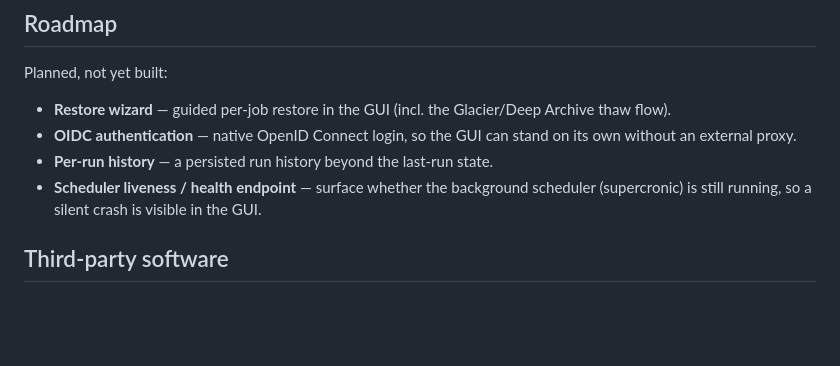
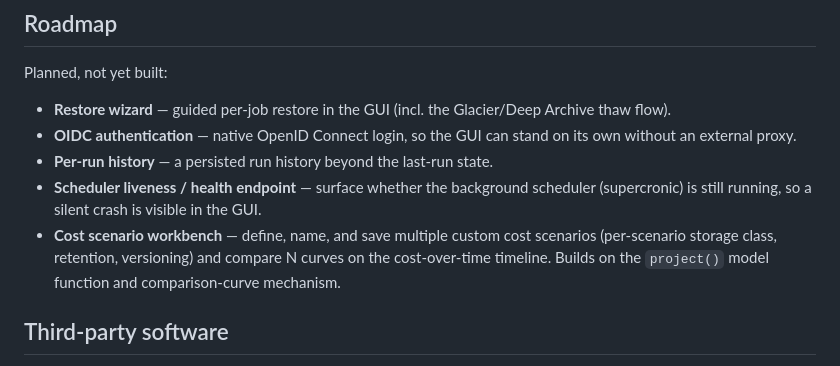
Before and after one commit to paymonr/backup-engine, a Markdown page: README.md, the part around the change. Rendered like a GitHub page; blank space fills up the shorter version.

Commit message:
docs(cost): add scenario-workbench (Approach 2) to roadmap TODO

```diff
--- a/README.md
+++ b/README.md
@@ -446,6 +446,7 @@ Planned, not yet built:
 - **OIDC authentication** — native OpenID Connect login, so the GUI can stand on its own without an external proxy.
 - **Per-run history** — a persisted run history beyond the last-run state.
 - **Scheduler liveness / health endpoint** — surface whether the background scheduler (supercronic) is still running, so a silent crash is visible in the GUI.
+- **Cost scenario workbench** — define, name, and save multiple custom cost scenarios (per-scenario storage class, retention, versioning) and compare N curves on the cost-over-time timeline. Builds on the `project()` model function and comparison-curve mechanism.
 
 ## Third-party software
 
```
